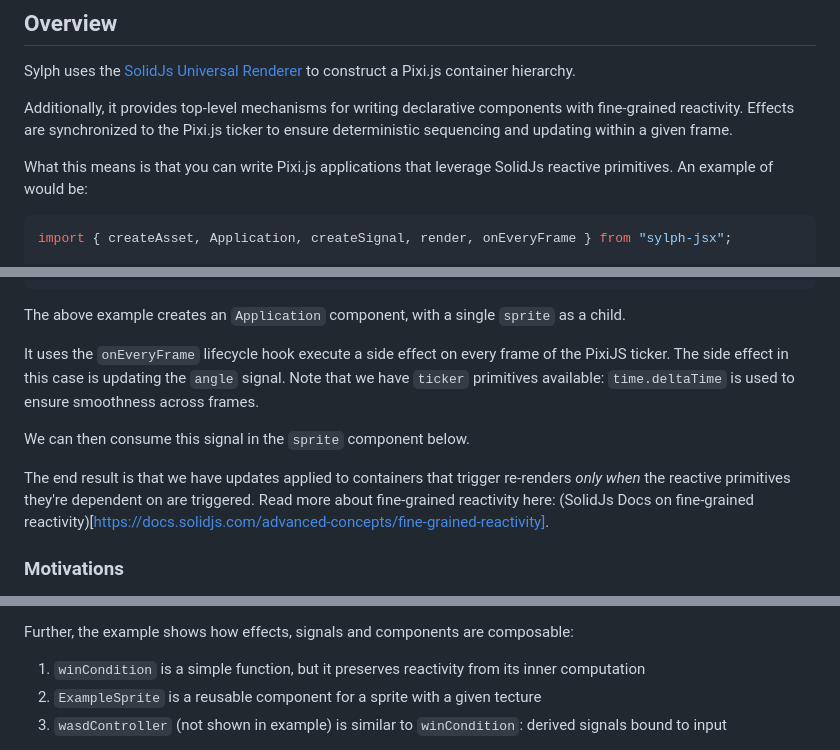
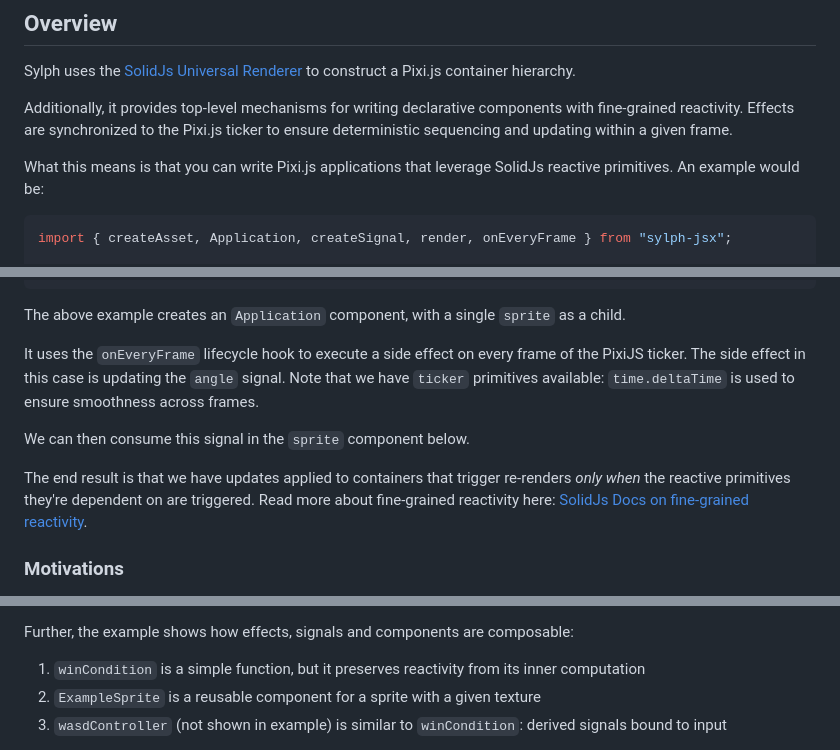
Before and after one commit to dpchamps/pixi-solid-jsx, a Markdown page: readme.md, 3 parts joined by grey strips. Rendered like a GitHub page.

Commit message:
chore: english check

````diff
--- a/readme.md
+++ b/readme.md
@@ -36,7 +36,7 @@ Additionally, it provides top-level mechanisms for writing declarative component
 are synchronized to the Pixi.js ticker to ensure deterministic sequencing and updating within a given frame.
 
 What this means is that you can write Pixi.js applications that leverage SolidJs reactive primitives. An example
-of would be:
+would be:
 
 ```tsx
 import { createAsset, Application, createSignal, render, onEveryFrame } from "sylph-jsx";
@@ -64,7 +64,7 @@ const App = () => {
 ```
 The above example creates an `Application` component, with a single `sprite` as a child.
 
-It uses the `onEveryFrame` lifecycle hook execute a side effect on every frame of the PixiJS ticker. The side effect
+It uses the `onEveryFrame` lifecycle hook to execute a side effect on every frame of the PixiJS ticker. The side effect
 in this case is updating the `angle` signal. Note that we have `ticker` primitives available: `time.deltaTime`
 is used to ensure smoothness across frames.
 
@@ -72,7 +72,7 @@ We can then consume this signal in the `sprite` component below.
 
 The end result is that we have updates applied to containers that trigger re-renders _only when_ the
 reactive primitives they're dependent on are triggered. Read more about fine-grained reactivity here:
-(SolidJs Docs on fine-grained reactivity)[https://docs.solidjs.com/advanced-concepts/fine-grained-reactivity].
+[SolidJs Docs on fine-grained reactivity](https://docs.solidjs.com/advanced-concepts/fine-grained-reactivity).
 
 ### Motivations
 
@@ -133,7 +133,7 @@ declarative scene where parts only update when the dependencies change:
 Further, the example shows how effects, signals and components are composable:
 
 1. `winCondition` is a simple function, but it preserves reactivity from its inner computation
-2. `ExampleSprite` is a reusable component for a sprite with a given tecture
+2. `ExampleSprite` is a reusable component for a sprite with a given texture
 3. `wasdController` (not shown in example) is similar to `winCondition`: derived signals bound to input
 
 This kind of development may not be desirable or appropriate for parts of the application. The component `PixiExternalContainer`
````
Also changed, not shown: other parts of readme.md (+1 -1 lines).
